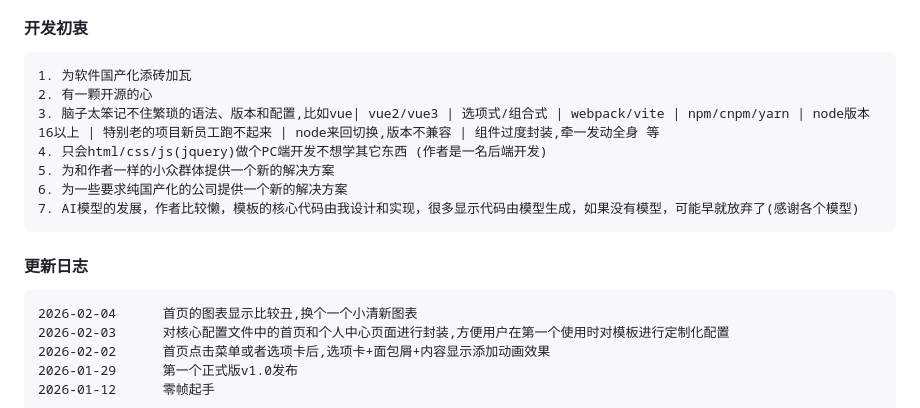
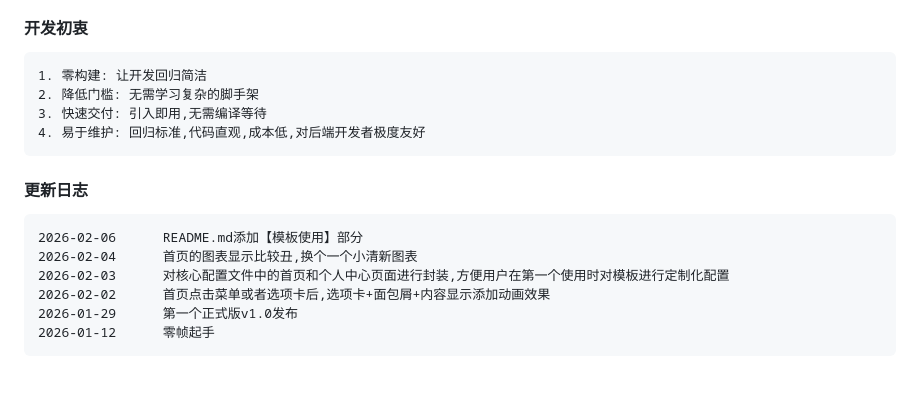
Before and after one commit to hs-an-yue/yaya-layui-admin-plus, a Markdown page: README.md, the part around the change. Drawn GitHub-style; blank space fills up the shorter version.

Commit message:
更新文档

````diff
--- a/README.md
+++ b/README.md
@@ -19,18 +19,16 @@
 #### 开发初衷
 
 ```
-1. 为软件国产化添砖加瓦
-2. 有一颗开源的心
-3. 脑子太笨记不住繁琐的语法、版本和配置,比如vue| vue2/vue3 | 选项式/组合式 | webpack/vite | npm/cnpm/yarn | node版本16以上 | 特别老的项目新员工跑不起来 | node来回切换,版本不兼容 | 组件过度封装,牵一发动全身 等
-4. 只会html/css/js(jquery)做个PC端开发不想学其它东西 (作者是一名后端开发)
-5. 为和作者一样的小众群体提供一个新的解决方案
-6. 为一些要求纯国产化的公司提供一个新的解决方案
-7. AI模型的发展，作者比较懒，模板的核心代码由我设计和实现，很多显示代码由模型生成，如果没有模型，可能早就放弃了(感谢各个模型)
+1. 零构建: 让开发回归简洁
+2. 降低门槛: 无需学习复杂的脚手架
+3. 快速交付: 引入即用,无需编译等待
+4. 易于维护: 回归标准,代码直观,成本低,对后端开发者极度友好
 ```
 
 #### 更新日志
 
 ```
+2026-02-06      README.md添加【模板使用】部分
 2026-02-04      首页的图表显示比较丑,换个一个小清新图表
 2026-02-03      对核心配置文件中的首页和个人中心页面进行封装,方便用户在第一个使用时对模板进行定制化配置
 2026-02-02      首页点击菜单或者选项卡后,选项卡+面包屑+内容显示添加动画效果
````
